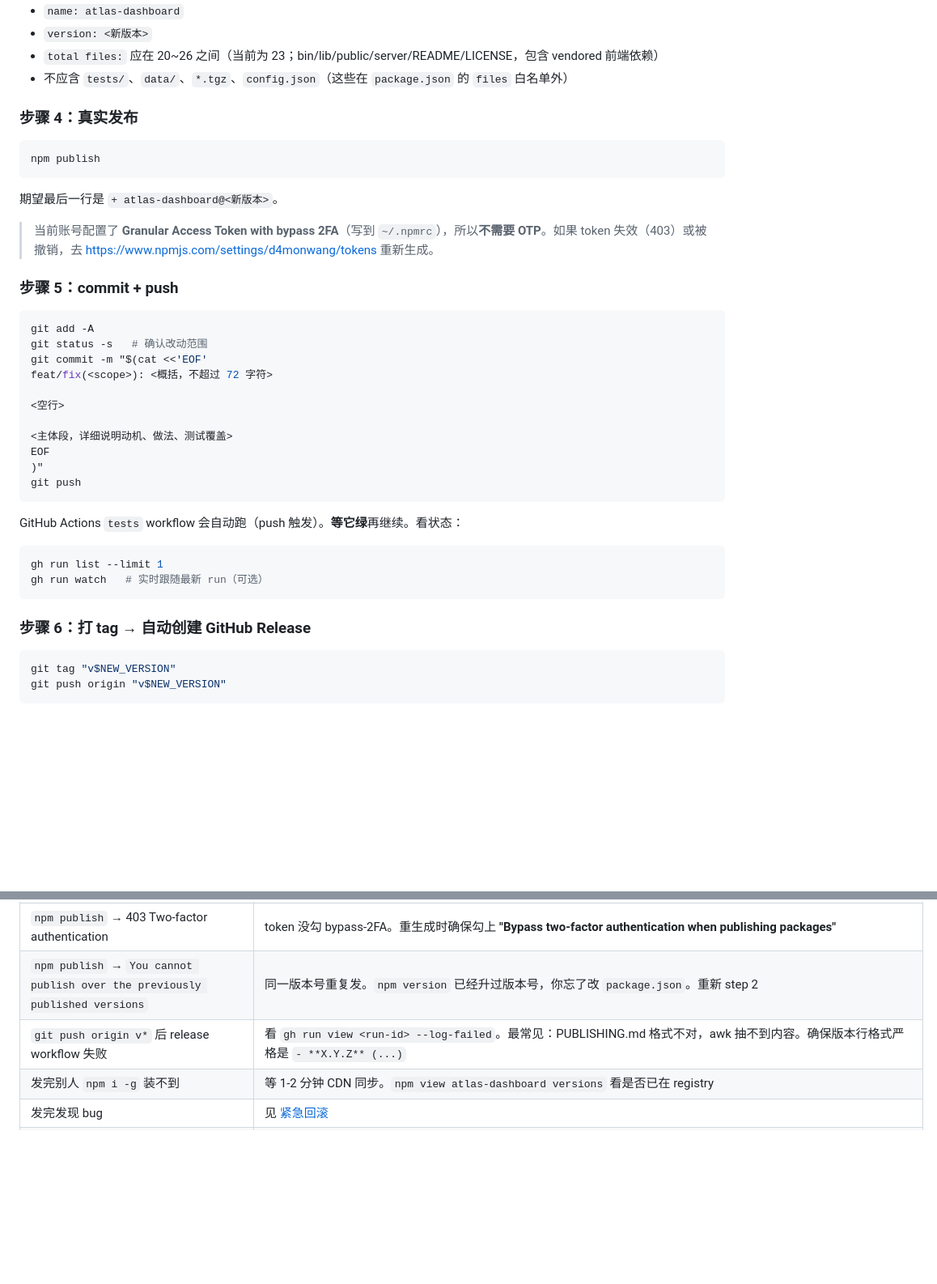
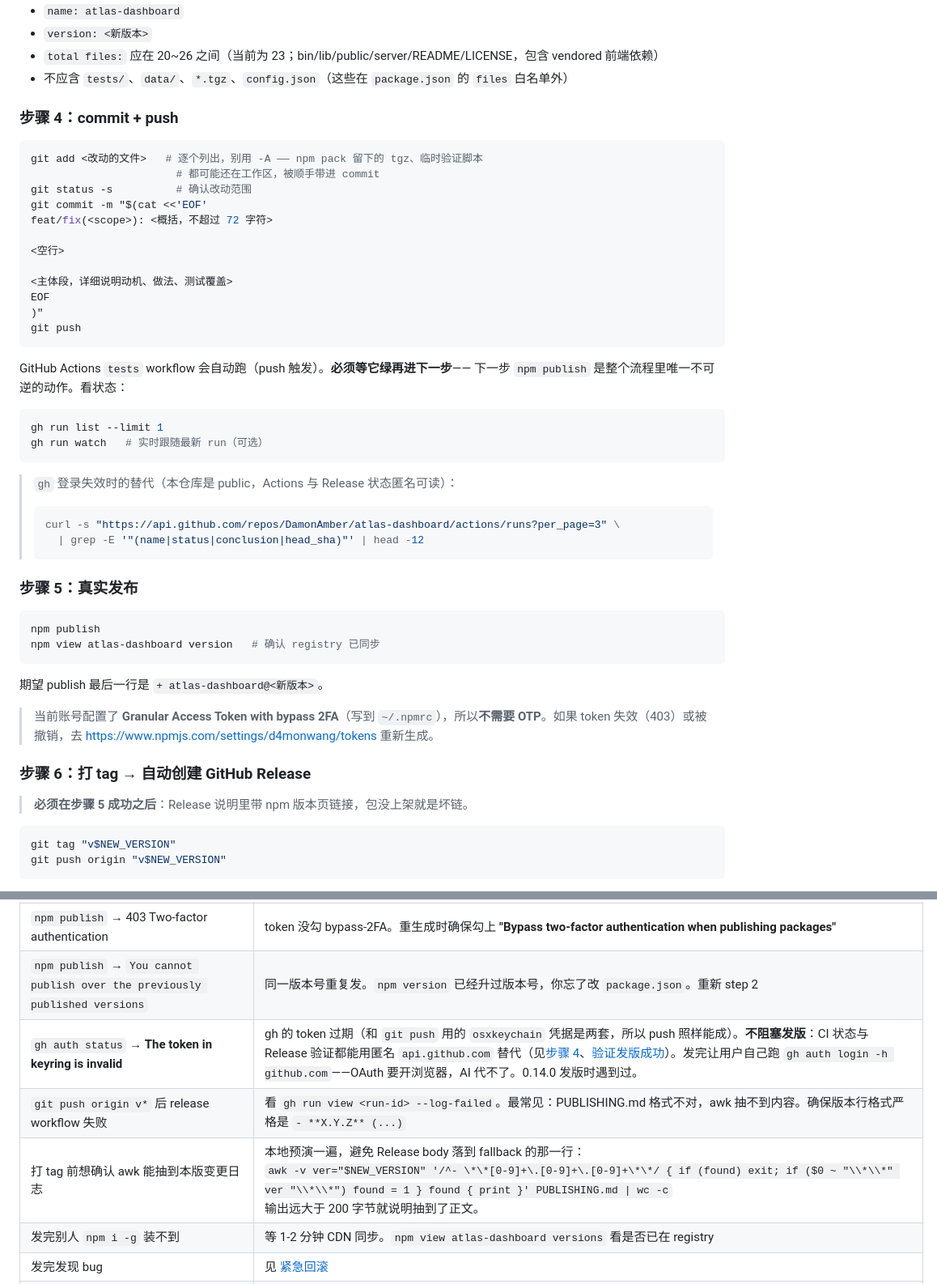
Before and after one commit to DamonAmber/atlas-dashboard, a Markdown page: PUBLISHING.md, 2 parts joined by grey strips. Shown at 81% size. Drawn GitHub-style; blank space fills up the shorter version.

````diff
--- a/PUBLISHING.md
+++ b/PUBLISHING.md
@@ -239,21 +260,12 @@ npm publish --dry-run
 - `total files:` 应在 20~26 之间（当前为 23；bin/lib/public/server/README/LICENSE，包含 vendored 前端依赖）
 - 不应含 `tests/`、`data/`、`*.tgz`、`config.json`（这些在 `package.json` 的 `files` 白名单外）
 
-### 步骤 4：真实发布
+### 步骤 4：commit + push
 
 ```bash
-npm publish
-```
-
-期望最后一行是 `+ atlas-dashboard@<新版本>`。
-
-> 当前账号配置了 **Granular Access Token with bypass 2FA**（写到 `~/.npmrc`），所以**不需要 OTP**。如果 token 失效（403）或被撤销，去 https://www.npmjs.com/settings/d4monwang/tokens 重新生成。
-
-### 步骤 5：commit + push
-
-```bash
-git add -A
-git status -s   # 确认改动范围
+git add <改动的文件>   # 逐个列出，别用 -A —— npm pack 留下的 tgz、临时验证脚本
+                       # 都可能还在工作区，被顺手带进 commit
+git status -s          # 确认改动范围
 git commit -m "$(cat <<'EOF'
 feat/fix(<scope>): <概括，不超过 72 字符>
 
@@ -265,14 +277,34 @@ EOF
 git push
 ```
 
-GitHub Actions `tests` workflow 会自动跑（push 触发）。**等它绿**再继续。看状态：
+GitHub Actions `tests` workflow 会自动跑（push 触发）。**必须等它绿再进下一步**——
+下一步 `npm publish` 是整个流程里唯一不可逆的动作。看状态：
 
 ```bash
 gh run list --limit 1
 gh run watch   # 实时跟随最新 run（可选）
 ```
 
+> `gh` 登录失效时的替代（本仓库是 public，Actions 与 Release 状态匿名可读）：
+> ```bash
+> curl -s "https://api.github.com/repos/DamonAmber/atlas-dashboard/actions/runs?per_page=3" \
+>   | grep -E '"(name|status|conclusion|head_sha)"' | head -12
+> ```
+
+### 步骤 5：真实发布
+
+```bash
+npm publish
+npm view atlas-dashboard version   # 确认 registry 已同步
+```
+
+期望 publish 最后一行是 `+ atlas-dashboard@<新版本>`。
+
+> 当前账号配置了 **Granular Access Token with bypass 2FA**（写到 `~/.npmrc`），所以**不需要 OTP**。如果 token 失效（403）或被撤销，去 https://www.npmjs.com/settings/d4monwang/tokens 重新生成。
+
 ### 步骤 6：打 tag → 自动创建 GitHub Release
+
+> **必须在步骤 5 成功之后**：Release 说明里带 npm 版本页链接，包没上架就是坏链。
 
 ```bash
 git tag "v$NEW_VERSION"
@@ -347,7 +395,9 @@ curl -sL "https://damonamber.github.io/atlas-dashboard/?_=$(date +%s)" | grep -q
 | `npm publish` → **E404 `PUT https://registry.npmjs.org/atlas-dashboard - Not found`** | **同样是 token 失效**，不是包不存在。npm 对无效凭据的 publish 会返回 404 而不是 401（避免泄漏包是否存在）。先跑 `npm whoami` 确认：401 就是 token 问题，按上一行重新生成。注意 `npm publish --dry-run` **不校验凭据**，dry-run 通过不代表能发。<br>快速判定（不打印 token）：<br>`TOKEN=$(node -e "process.stdout.write(require('fs').readFileSync(process.env.HOME+'/.npmrc','utf8').match(/_authToken=(.+)/)[1].trim())")`<br>`curl -s -o /dev/null -w "%{http_code}\n" -H "Authorization: Bearer $TOKEN" https://registry.npmjs.org/-/whoami`<br>200 = token 有效，401 = 该换了。<br>**此时不要 push tag**：Release 说明里会带 npm 链接，npm 上没有对应版本就是坏链。先修 token → publish 成功 → 再 commit/push/tag。 |
 | `npm publish` → 403 Two-factor authentication | token 没勾 bypass-2FA。重生成时确保勾上 **"Bypass two-factor authentication when publishing packages"** |
 | `npm publish` → `You cannot publish over the previously published versions` | 同一版本号重复发。`npm version` 已经升过版本号，你忘了改 `package.json`。重新 step 2 |
+| `gh auth status` → **The token in keyring is invalid** | gh 的 token 过期（和 `git push` 用的 `osxkeychain` 凭据是两套，所以 push 照样能成）。**不阻塞发版**：CI 状态与 Release 验证都能用匿名 `api.github.com` 替代（见[步骤 4](#步骤-4commit--push)、[验证发版成功](#验证发版成功)）。发完让用户自己跑 `gh auth login -h github.com`——OAuth 要开浏览器，AI 代不了。0.14.0 发版时遇到过。 |
 | `git push origin v*` 后 release workflow 失败 | 看 `gh run view <run-id> --log-failed`。最常见：PUBLISHING.md 格式不对，awk 抽不到内容。确保版本行格式严格是 `- **X.Y.Z** (...)` |
+| 打 tag 前想确认 awk 能抽到本版变更日志 | 本地预演一遍，避免 Release body 落到 fallback 的那一行：<br>`awk -v ver="$NEW_VERSION" '/^- \*\*[0-9]+\.[0-9]+\.[0-9]+\*\*/ { if (found) exit; if ($0 ~ "\\*\\*" ver "\\*\\*") found = 1 } found { print }' PUBLISHING.md \| wc -c`<br>输出远大于 200 字节就说明抽到了正文。 |
 | 发完别人 `npm i -g` 装不到 | 等 1-2 分钟 CDN 同步。`npm view atlas-dashboard versions` 看是否已在 registry |
 | 发完发现 bug | 见 [紧急回滚](#紧急回滚) |
 | tests workflow 失败但本地通过 | 多半是 fixture HTML 不够长 / 不含某关键字。看 `.github/workflows/test.yml` 里 `Prepare fixture HTML files` 那一步，按需调整 |
````
Also changed, not shown: other parts of PUBLISHING.md (+52 -13 lines).
